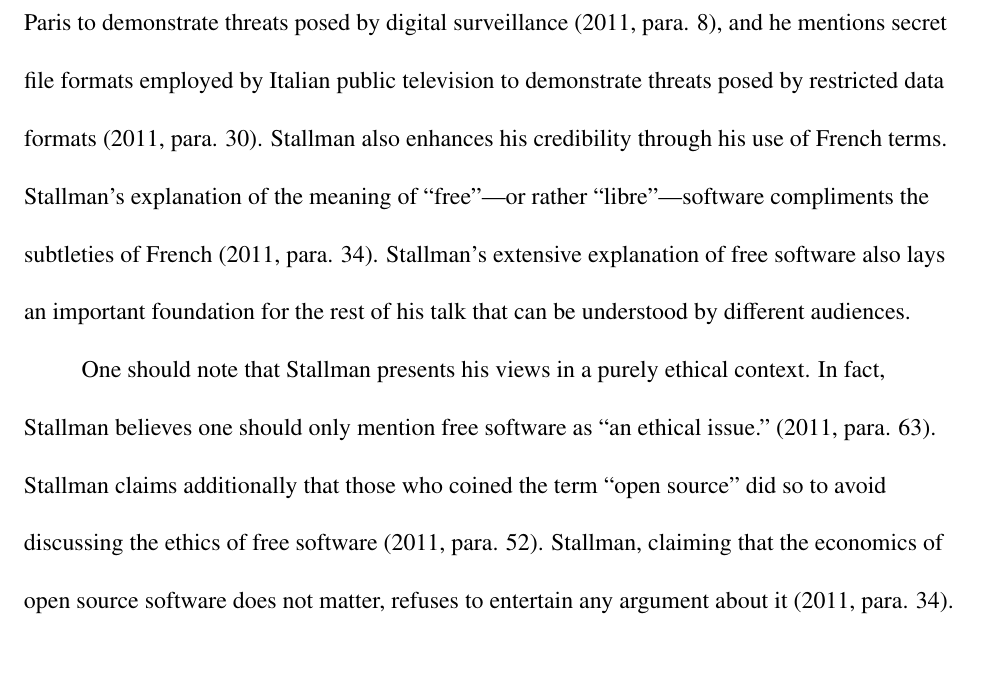
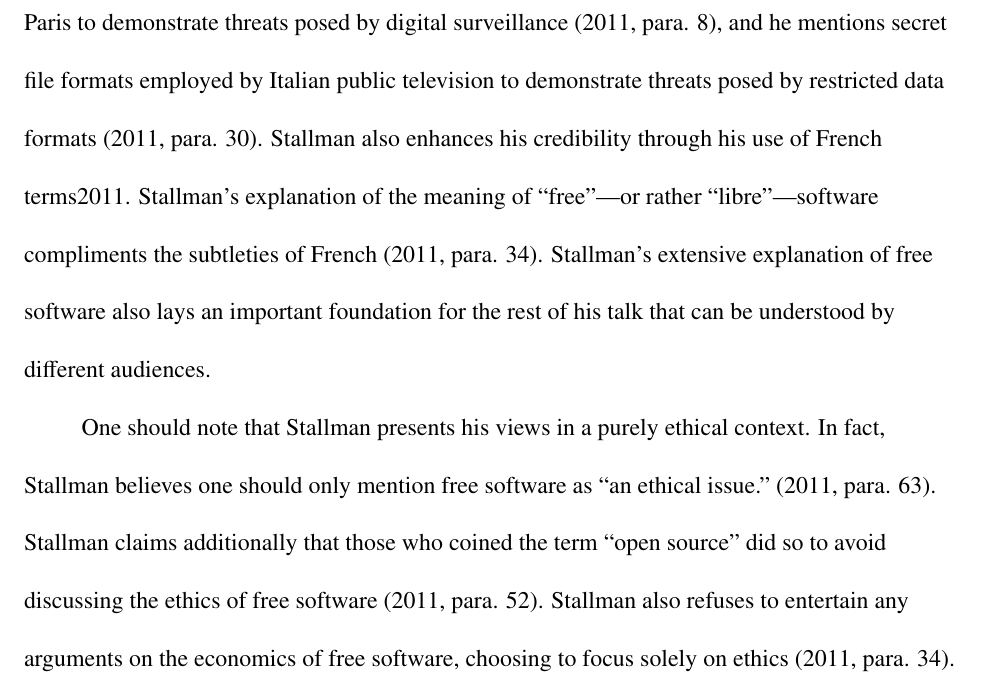
Before and after one commit to nvander1/cs301-media-analysis, a LaTeX paper (open-source-piracy.tex, which reads summary-analysis.tex): part of page 3 of 6, cut so that both start at the same text. The pictures show the PDF file open-source-piracy.pdf that the author committed with the source.

Commit message:
Swap out old revision of summary-analysis

```diff
--- a/summary-analysis.tex
+++ b/summary-analysis.tex
@@ -1,51 +1,6 @@
-In a talk given to university students in Paris, Richard Stallman warns of
-being a prisoner of the digital world. It does not seem likely that Stallman, a
-computer scientist, would preach against a digital lifestyle.  However,
-Stallman takes issue not with computers and software on their own, but rather
-with software and services that disrespect their users' freedom.  He believes
-proprietary software allows companies to insert malicious code that can spy on
-users. Companies that make this kind of software, he says, not only deny users
-freedom of privacy, but also establish control over those users by keeping
-their source code secret. To combat this loss of control, Stallman argues “we
-have to extract people from digital society if it doesn't respect their freedom
-or we have to make it respect their freedom” \citeyear[para. 2]{rms2011}.
+In a talk given to university students in Paris, Richard Stallman warns of being a prisoner of the digital world. It does not seem likely that Stallman, a computer scientist, would preach against a digital lifestyle. However, Stallman takes issue not with computers and software on their own, but rather with software and services that disrespect their users' freedom. He believes proprietary software allows companies to insert malicious code that can spy on users. Companies that make this kind of software, he says, not only deny users freedom of privacy, but also establish control over those users by keeping their source code secret. To combat this loss of control, Stallman argues “we have to extract people from digital society if it doesn't respect their freedom or we have to make it respect their freedom” \citeyear[para. 2]{rms2011}.
 
-Early in the talk, Stallman clarifies what he means by free software: software
-that respects users' freedom. Non-free software, he says, has potential to
-control its users. As an example, he points to computers running Microsoft
-Windows. Those machines do not respect users' freedom, he says, because they
-track "data about the use of the computer" \citeyear[para. 4]{rms2011}. Stallman adds that
-malicious software need not be on users' hardware; an online service can also
-spy on its users and control users' data . He points out a privacy double
-standard—companies do not protect users' privacy, but in the case of DRM, take
-great lengths to protect their own.
+Early in the talk, Stallman clarifies what he means by free software: software that respects users' freedom. Non-free software, he says, has potential to control its users. As an example, he points to computers running Microsoft Windows. Those machines do not respect users' freedom, he says, because they track "data about the use of the computer" \citeyear[para. 4]{rms2011}. Stallman adds that malicious software need not be on users' hardware; an online service can also spy on its users and control users' data . He points out a privacy double standard—companies do not protect users' privacy, but in the case of DRM, take great lengths to protect their own.
 
-Stallman chiefly supports his argument for “digital extraction” with an
-analysis of what he believes to be the main threats to digital freedom:
-surveillance, censorship, restricted data formats, proprietary software,
-Internet services, and computer voting. While Stallman alludes to the more
-political topics of surveillance, censorship by governments and computer
-voting, he devotes much of his talk to the regulation and distribution of
-digital media and software.  Stallman envisions a world where users distribute
-content easily and freely; accordingly, he views any copy protection measures,
-such as the DMCA, as a form of censorship \citeyear[para. 96]{rms2011}. Stallman
-encourages his audience to fight the “digital handcuffs” imposed by copy
-protection that seek to control how they use content \citeyear[para. 98]{rms2011}.
-Stallman similarly opposes proprietary software. Stallman supports his claim
-for prohibiting proprietary software by citing its negative effects on
-education. He further argues society as a whole would benefit by severing
-its dependence on proprietary software \citeyear[para. 53]{rms2011}. To realize his
-vision of a world with predominantly free software, Stallman launched the
-GNU Project and the Free Software movement.
+Stallman chiefly supports his argument for “digital extraction” with an analysis of what he believes to be the main threats to digital freedom: surveillance, censorship, restricted data formats, proprietary software, Internet services, and computer voting. While Stallman alludes to the more political topics of surveillance, censorship by governments and computer voting, he devotes much of his talk to the regulation and distribution of digital media and software.  Stallman envisions a world where users distribute content easily and freely; accordingly, he views any copy protection measures, such as the DMCA, as a form of censorship \citeyear[para. 96]{rms2011}. Stallman encourages his audience to fight the “digital handcuffs” imposed by copy protection that seek to control how they use content \citeyear[para. 98]{rms2011}. Stallman similarly opposes proprietary software. Stallman supports his claim for prohibiting proprietary software by citing its negative effects on education. He further argues society as a whole would benefit by severing its dependence on proprietary software \citeyear[para. 53]{rms2011}. To realize his vision of a world with predominantly free software, Stallman launched the GNU Project and the Free Software movement.
 
-Stallman supports his arguments with examples carefully tailored to his
-audience. Because he delivered his talk at a French university, Stallman
-illustrates threats to digital freedom using examples from France and greater
-Europe. For instance, he mentions the tracking of bicycles in Paris to
-demonstrate threats posed by digital surveillance \citeyear[para. 8]{rms2011}, and he
-mentions secret file formats employed by Italian public television to
-demonstrate threats posed by restricted data formats \citeyear[para. 30]{rms2011}.
-Stallman also enhances his credibility through his use of French terms.
-Stallman's explanation of the meaning of “free”—or rather “libre”—software
-compliments the subtleties of French \citeyear[para. 34]{rms2011}. Stallman's extensive
-explanation of free software also lays an important foundation for the rest of
@@ -55,13 +9,3 @@ One should note that Stallman presents his views in a purely ethical context.
-In fact, Stallman believes one should only mention free software as “an ethical
-issue.” \citeyear[para. 63]{rms2011}. Stallman claims additionally that those who coined
-the term “open source” did so to avoid discussing the ethics of free software
-\citeyear[para. 52]{rms2011}. Stallman, claiming that the economics of open source software
-does not matter, refuses to entertain any argument about it \citeyear[para. 34]{rms2011}.
+One should note that Stallman presents his views in a purely ethical context. In fact, Stallman believes one should only mention free software as “an ethical issue.” \citeyear[para. 63]{rms2011}. Stallman claims additionally that those who coined the term “open source” did so to avoid discussing the ethics of free software \citeyear[para. 52]{rms2011}. Stallman also refuses to entertain any arguments on the economics of free software, choosing to focus solely on ethics \citeyear[para. 34]{rms2011}.
 
-When talking about a digital society, Stallman draws his ethical truths about a
-digital society from a non-digital society. For example, in his section
-entitled “the war on sharing,” Stallman, who views book lending as an
-“important social act,” criticizes the Amazon kindle for its inability to lend
-books \citeyear[para. 98]{rms2011}. Stallman maintains that residents of a digital society
-must fight to maintain the basic freedoms and rights enjoyed by the non-digital
-society of the past.
+When talking about a digital society, Stallman draws his ethical truths about a digital society from a non-digital society. For example, in his section entitled “the war on sharing,” Stallman, who views book lending as an “important social act,” criticizes the Amazon kindle for its inability to lend books \citeyear[para. 98]{rms2011}. Stallman maintains that residents of a digital society must fight to maintain the basic freedoms and rights enjoyed by the non-digital society of the past.
```
Also changed, not shown: open-source-piracy.bib (+1 -1 lines), temp.tex (deleted, +0 -11 lines), open-source-piracy.pdf, summary-analysis.tex (3 more changed lines).
